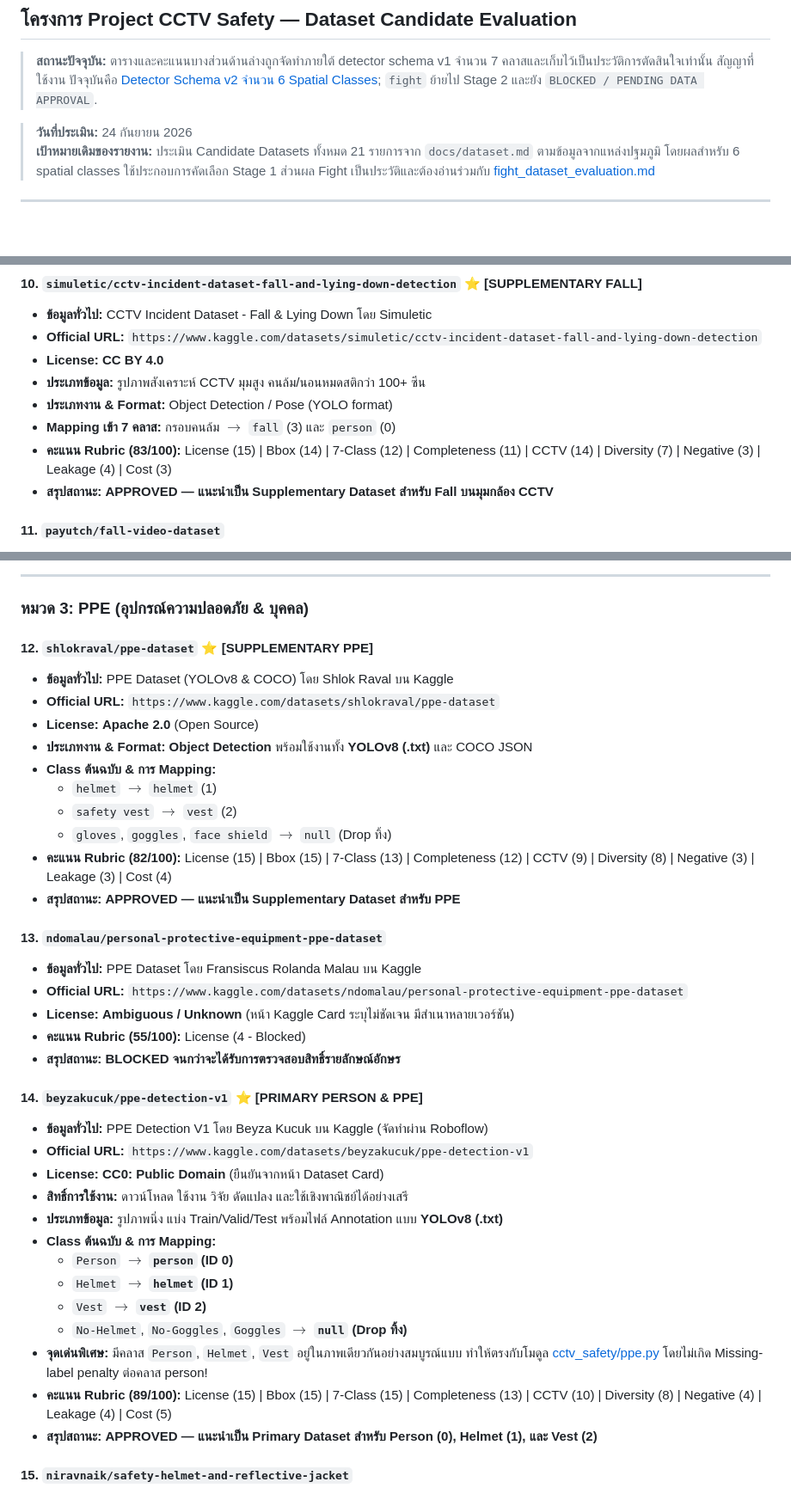
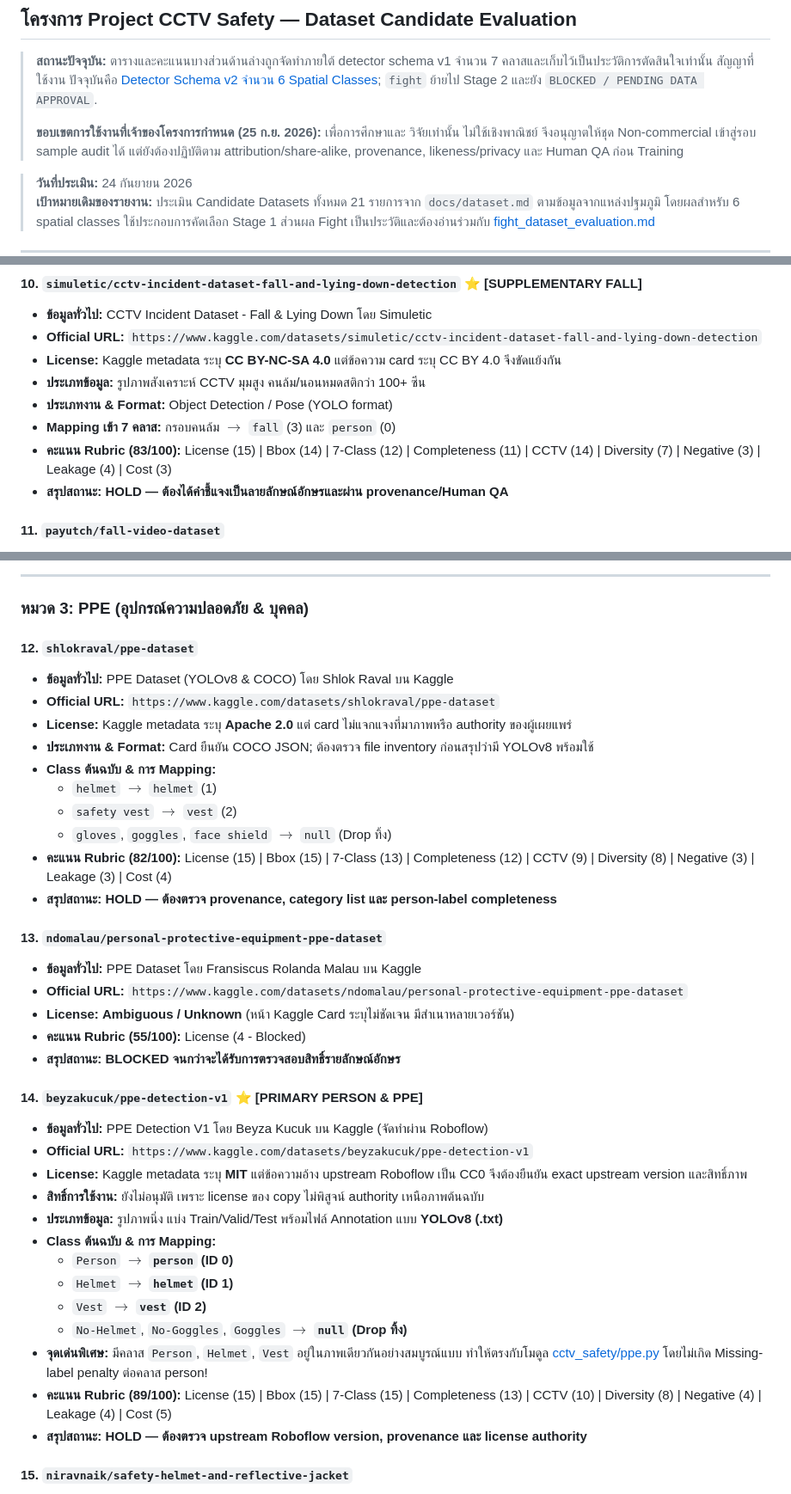
Before and after one commit to CarToon890/Project-CCTV-Safety, a Markdown page: docs/dataset_evaluation.md, 3 parts joined by grey strips. Shown at 86% size. Drawn GitHub-style; blank space fills up the shorter version.

```diff
--- a/docs/dataset_evaluation.md
+++ b/docs/dataset_evaluation.md
@@ -5,6 +5,11 @@
 > schema v1 จำนวน 7 คลาสและเก็บไว้เป็นประวัติการตัดสินใจเท่านั้น สัญญาที่ใช้งาน
 > ปัจจุบันคือ [Detector Schema v2 จำนวน 6 Spatial Classes](data_schema_6classes.md);
 > `fight` ย้ายไป Stage 2 และยัง `BLOCKED / PENDING DATA APPROVAL`.
+>
+> **ขอบเขตการใช้งานที่เจ้าของโครงการกำหนด (25 ก.ย. 2026):** เพื่อการศึกษาและ
+> วิจัยเท่านั้น ไม่ใช้เชิงพาณิชย์ จึงอนุญาตให้ชุด Non-commercial เข้าสู่รอบ
+> sample audit ได้ แต่ยังต้องปฏิบัติตาม attribution/share-alike, provenance,
+> likeness/privacy และ Human QA ก่อน Training
 
 > **วันที่ประเมิน:** 24 กันยายน 2026
 > **เป้าหมายเดิมของรายงาน:** ประเมิน Candidate Datasets ทั้งหมด 21 รายการจาก `docs/dataset.md` ตามข้อมูลจากแหล่งปฐมภูมิ โดยผลสำหรับ 6 spatial classes ใช้ประกอบการคัดเลือก Stage 1 ส่วนผล Fight เป็นประวัติและต้องอ่านร่วมกับ [fight_dataset_evaluation.md](fight_dataset_evaluation.md)
@@ -155,12 +160,12 @@
 #### 10. `simuletic/cctv-incident-dataset-fall-and-lying-down-detection` ⭐ [SUPPLEMENTARY FALL]
 * **ข้อมูลทั่วไป:** CCTV Incident Dataset - Fall & Lying Down โดย Simuletic
 * **Official URL:** `https://www.kaggle.com/datasets/simuletic/cctv-incident-dataset-fall-and-lying-down-detection`
-* **License:** **CC BY 4.0**
+* **License:** Kaggle metadata ระบุ **CC BY-NC-SA 4.0** แต่ข้อความ card ระบุ CC BY 4.0 จึงขัดแย้งกัน
 * **ประเภทข้อมูล:** รูปภาพสังเคราะห์ CCTV มุมสูง คนล้ม/นอนหมดสติกว่า 100+ ซีน
 * **ประเภทงาน & Format:** Object Detection / Pose (YOLO format)
 * **Mapping เข้า 7 คลาส:** กรอบคนล้ม $\rightarrow$ `fall` (3) และ `person` (0)
 * **คะแนน Rubric (83/100):** License (15) | Bbox (14) | 7-Class (12) | Completeness (11) | CCTV (14) | Diversity (7) | Negative (3) | Leakage (4) | Cost (3)
-* **สรุปสถานะ:** **APPROVED — แนะนำเป็น Supplementary Dataset สำหรับ Fall บนมุมกล้อง CCTV**
+* **สรุปสถานะ:** **HOLD — ต้องได้คำชี้แจงเป็นลายลักษณ์อักษรและผ่าน provenance/Human QA**
 
 #### 11. `payutch/fall-video-dataset`
 * **ข้อมูลทั่วไป:** Fall Video Dataset โดย Payut Ch. บน Kaggle
@@ -175,17 +180,17 @@
 
 ### หมวด 3: PPE (อุปกรณ์ความปลอดภัย & บุคคล)
 
-#### 12. `shlokraval/ppe-dataset` ⭐ [SUPPLEMENTARY PPE]
+#### 12. `shlokraval/ppe-dataset`
 * **ข้อมูลทั่วไป:** PPE Dataset (YOLOv8 & COCO) โดย Shlok Raval บน Kaggle
 * **Official URL:** `https://www.kaggle.com/datasets/shlokraval/ppe-dataset`
-* **License:** **Apache 2.0** (Open Source)
-* **ประเภทงาน & Format:** **Object Detection** พร้อมใช้งานทั้ง **YOLOv8 (.txt)** และ COCO JSON
+* **License:** Kaggle metadata ระบุ **Apache 2.0** แต่ card ไม่แจกแจงที่มาภาพหรือ authority ของผู้เผยแพร่
+* **ประเภทงาน & Format:** Card ยืนยัน COCO JSON; ต้องตรวจ file inventory ก่อนสรุปว่ามี YOLOv8 พร้อมใช้
 * **Class ต้นฉบับ & การ Mapping:**
   * `helmet` $\rightarrow$ `helmet` (1)
   * `safety vest` $\rightarrow$ `vest` (2)
   * `gloves`, `goggles`, `face shield` $\rightarrow$ `null` (Drop ทิ้ง)
 * **คะแนน Rubric (82/100):** License (15) | Bbox (15) | 7-Class (13) | Completeness (12) | CCTV (9) | Diversity (8) | Negative (3) | Leakage (3) | Cost (4)
-* **สรุปสถานะ:** **APPROVED — แนะนำเป็น Supplementary Dataset สำหรับ PPE**
+* **สรุปสถานะ:** **HOLD — ต้องตรวจ provenance, category list และ person-label completeness**
 
 #### 13. `ndomalau/personal-protective-equipment-ppe-dataset`
 * **ข้อมูลทั่วไป:** PPE Dataset โดย Fransiscus Rolanda Malau บน Kaggle
@@ -197,8 +202,8 @@
 #### 14. `beyzakucuk/ppe-detection-v1` ⭐ [PRIMARY PERSON & PPE]
 * **ข้อมูลทั่วไป:** PPE Detection V1 โดย Beyza Kucuk บน Kaggle (จัดทำผ่าน Roboflow)
 * **Official URL:** `https://www.kaggle.com/datasets/beyzakucuk/ppe-detection-v1`
-* **License:** **CC0: Public Domain** (ยืนยันจากหน้า Dataset Card)
-* **สิทธิ์การใช้งาน:** ดาวน์โหลด ใช้งาน วิจัย ดัดแปลง และใช้เชิงพาณิชย์ได้อย่างเสรี
+* **License:** Kaggle metadata ระบุ **MIT** แต่ข้อความอ้าง upstream Roboflow เป็น CC0 จึงต้องยืนยัน exact upstream version และสิทธิ์ภาพ
+* **สิทธิ์การใช้งาน:** ยังไม่อนุมัติ เพราะ license ของ copy ไม่พิสูจน์ authority เหนือภาพต้นฉบับ
 * **ประเภทข้อมูล:** รูปภาพนิ่ง แบ่ง Train/Valid/Test พร้อมไฟล์ Annotation แบบ **YOLOv8 (.txt)**
 * **Class ต้นฉบับ & การ Mapping:**
   * `Person` $\rightarrow$ **`person` (ID 0)**
@@ -207,7 +212,7 @@
   * `No-Helmet`, `No-Goggles`, `Goggles` $\rightarrow$ **`null` (Drop ทิ้ง)**
 * **จุดเด่นพิเศษ:** มีคลาส `Person`, `Helmet`, `Vest` อยู่ในภาพเดียวกันอย่างสมบูรณ์แบบ ทำให้ตรงกับโมดูล [cctv_safety/ppe.py](../cctv_safety/ppe.py) โดยไม่เกิด Missing-label penalty ต่อคลาส person!
 * **คะแนน Rubric (89/100):** License (15) | Bbox (15) | 7-Class (15) | Completeness (13) | CCTV (10) | Diversity (8) | Negative (4) | Leakage (4) | Cost (5)
-* **สรุปสถานะ:** **APPROVED — แนะนำเป็น Primary Dataset สำหรับ Person (0), Helmet (1), และ Vest (2)**
+* **สรุปสถานะ:** **HOLD — ต้องตรวจ upstream Roboflow version, provenance และ license authority**
 
 #### 15. `niravnaik/safety-helmet-and-reflective-jacket`
 * **ข้อมูลทั่วไป:** Safety Helmet and Reflective Jacket โดย Nirav B. Naik บน Kaggle
```
Also changed, not shown: other parts of docs/dataset_evaluation.md (+35 -48 lines), docs/construction_ppe_sample_audit.md (added, +90 -0 lines), docs/stage1_dataset_primary_source_audit.md (added, +199 -0 lines).
